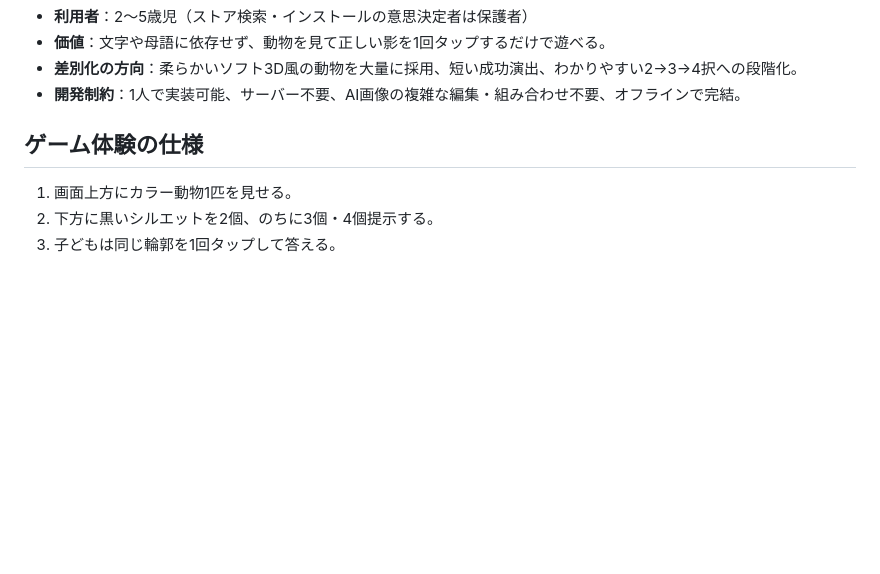
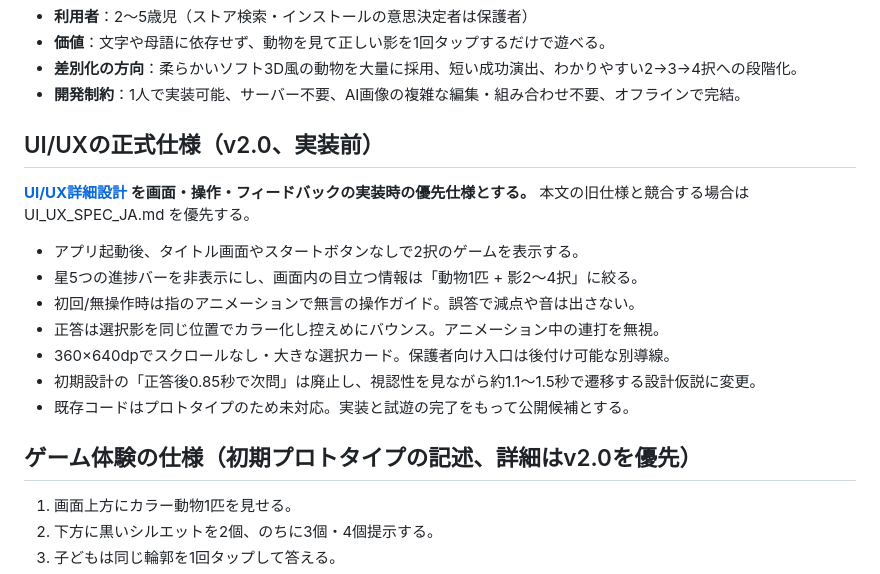
Before and after one commit to SMRI2170/animal-shadow-match, a Markdown page: docs/DESIGN_JA.md, the part around the change. GitHub-like rendering; blank space fills up the shorter version.

Commit message:
docs: link child-first UX v2 as authoritative design

```diff
--- a/docs/DESIGN_JA.md
+++ b/docs/DESIGN_JA.md
@@ -9,7 +9,19 @@
 - **差別化の方向**：柔らかいソフト3D風の動物を大量に採用、短い成功演出、わかりやすい2→3→4択への段階化。
 - **開発制約**：1人で実装可能、サーバー不要、AI画像の複雑な編集・組み合わせ不要、オフラインで完結。
 
-## ゲーム体験の仕様
+## UI/UXの正式仕様（v2.0、実装前）
+
+**[UI/UX詳細設計](UI_UX_SPEC_JA.md) を画面・操作・フィードバックの実装時の優先仕様とする。** 本文の旧仕様と競合する場合は UI_UX_SPEC_JA.md を優先する。
+
+- アプリ起動後、タイトル画面やスタートボタンなしで2択のゲームを表示する。
+- 星5つの進捗バーを非表示にし、画面内の目立つ情報は「動物1匹 + 影2〜4択」に絞る。
+- 初回/無操作時は指のアニメーションで無言の操作ガイド。誤答で減点や音は出さない。
+- 正答は選択影を同じ位置でカラー化し控えめにバウンス。アニメーション中の連打を無視。
+- 360×640dpでスクロールなし・大きな選択カード。保護者向け入口は後付け可能な別導線。
+- 初期設計の「正答後0.85秒で次問」は廃止し、視認性を見ながら約1.1〜1.5秒で遷移する設計仮説に変更。
+- 既存コードはプロトタイプのため未対応。実装と試遊の完了をもって公開候補とする。
+
+## ゲーム体験の仕様（初期プロトタイプの記述、詳細はv2.0を優先）
 
 1. 画面上方にカラー動物1匹を見せる。
 2. 下方に黒いシルエットを2個、のちに3個・4個提示する。
```
